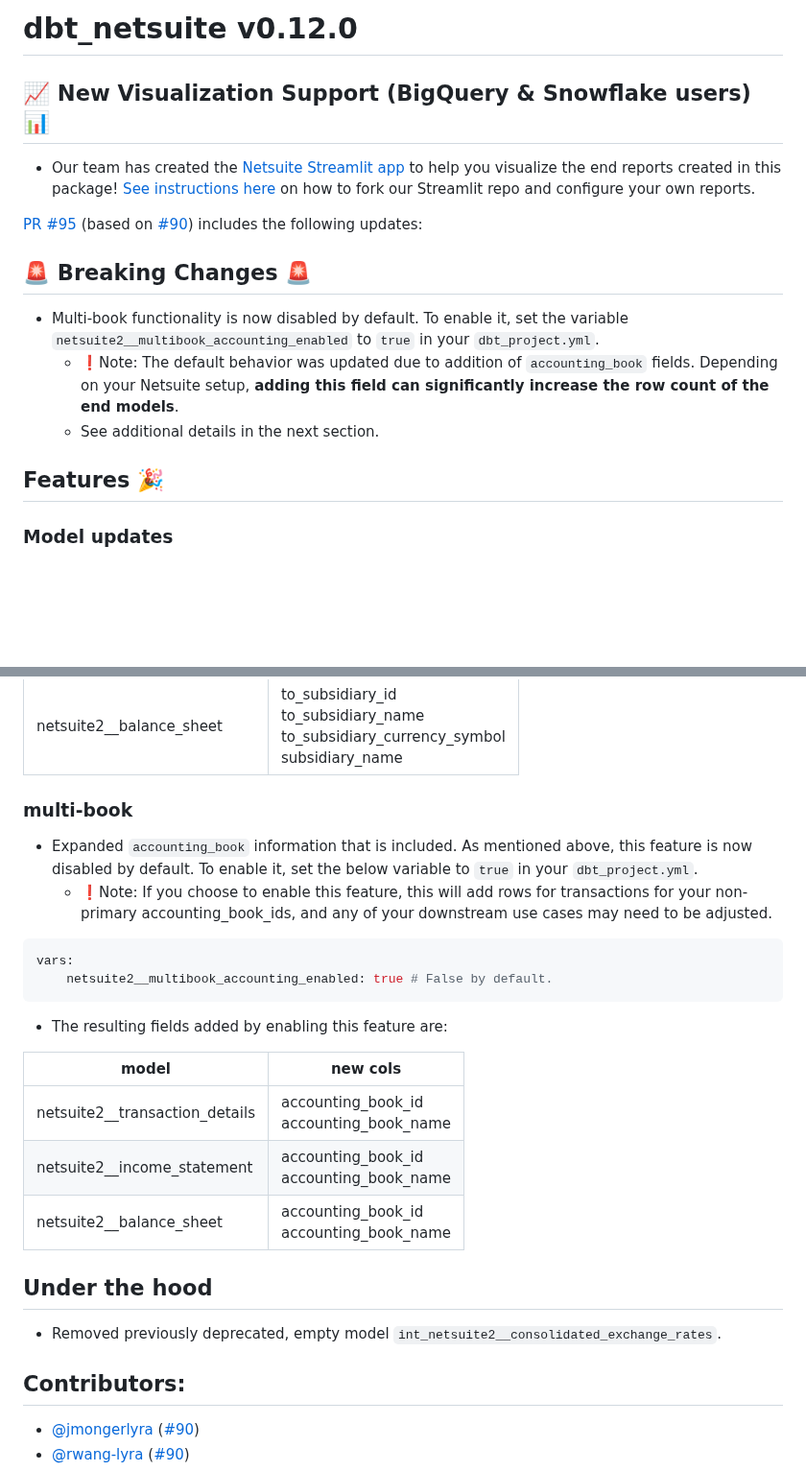
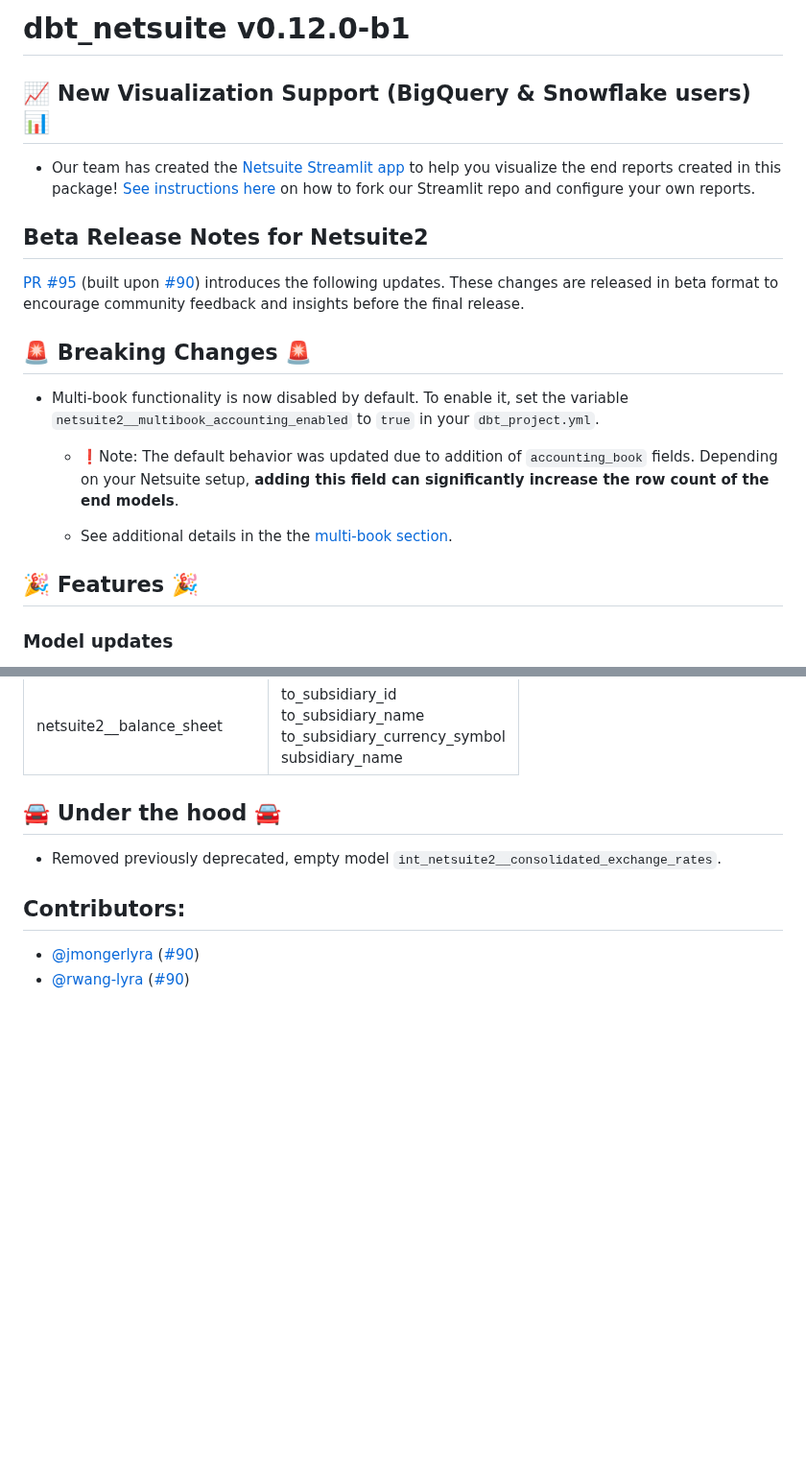
Before and after one commit to fivetran/dbt_netsuite, a Markdown page: CHANGELOG.md, 2 parts joined by grey strips. Shown at 96% size. Drawn GitHub-style; blank space fills up the shorter version.

````diff
--- a/CHANGELOG.md
+++ b/CHANGELOG.md
@@ -1,14 +1,17 @@
-# dbt_netsuite v0.12.0
+# dbt_netsuite v0.12.0-b1
 ## 📈 New Visualization Support (BigQuery & Snowflake users) 📊
 - Our team has created the [Netsuite Streamlit app](https://fivetran-netsuite.streamlit.app/) to help you visualize the end reports created in this package! [See instructions here](https://github.com/fivetran/streamlit_netsuite) on how to fork our Streamlit repo and configure your own reports.
 
-[PR #95](https://github.com/fivetran/dbt_netsuite/pull/95) (based on [#90](https://github.com/fivetran/dbt_netsuite/issues/90)) includes the following updates:
+## Beta Release Notes for Netsuite2
+
+[PR #95](https://github.com/fivetran/dbt_netsuite/pull/95) (built upon [#90](https://github.com/fivetran/dbt_netsuite/issues/90)) introduces the following updates. These changes are released in beta format to encourage community feedback and insights before the final release.
 ## 🚨 Breaking Changes 🚨
 - Multi-book functionality is now disabled by default. To enable it, set the variable `netsuite2__multibook_accounting_enabled` to `true` in your `dbt_project.yml`.
   - ❗Note:  The default behavior was updated due to addition of `accounting_book` fields. Depending on your Netsuite setup, **adding this field can significantly increase the row count of the end models**.
-  - See additional details in the next section.
 
-## Features 🎉
+  - See additional details in the the [multi-book section](CHANGELOG.md#-multi-book).
+
+## 🎉 Features 🎉
 ### Model updates
 - For more accurate categorization of accounts, accounts having the following `special_account_type_id` are now categorized as:
 
@@ -45,22 +70,7 @@ netsuite2__transaction_details | to_subsidiary_id <br> to_subsidiary_name <br> t
 netsuite2__income_statement | to_subsidiary_id <br> to_subsidiary_name <br> to_subsidiary_currency_symbol
 netsuite2__balance_sheet | to_subsidiary_id <br> to_subsidiary_name <br> to_subsidiary_currency_symbol <br> subsidiary_name
 
-### multi-book
-- Expanded `accounting_book` information that is included. As mentioned above, this feature is now disabled by default. To enable it, set the below variable to `true` in your `dbt_project.yml`.
-  - ❗Note:  If you choose to enable this feature, this will add rows for transactions for your non-primary accounting_book_ids, and any of your downstream use cases may need to be adjusted.
-```yml
-vars:
-    netsuite2__multibook_accounting_enabled: true # False by default.
-```
-- The resulting fields added by enabling this feature are:
-
-model | new cols
------ | -----
-netsuite2__transaction_details | accounting_book_id <br> accounting_book_name
-netsuite2__income_statement | accounting_book_id <br> accounting_book_name
-netsuite2__balance_sheet | accounting_book_id <br> accounting_book_name
-
-## Under the hood
+## 🚘 Under the hood 🚘
 - Removed previously deprecated, empty model `int_netsuite2__consolidated_exchange_rates`.
 
 ## Contributors:
````
Also changed, not shown: other parts of CHANGELOG.md (+23 -1 lines), README.md (+26 -4 lines).
